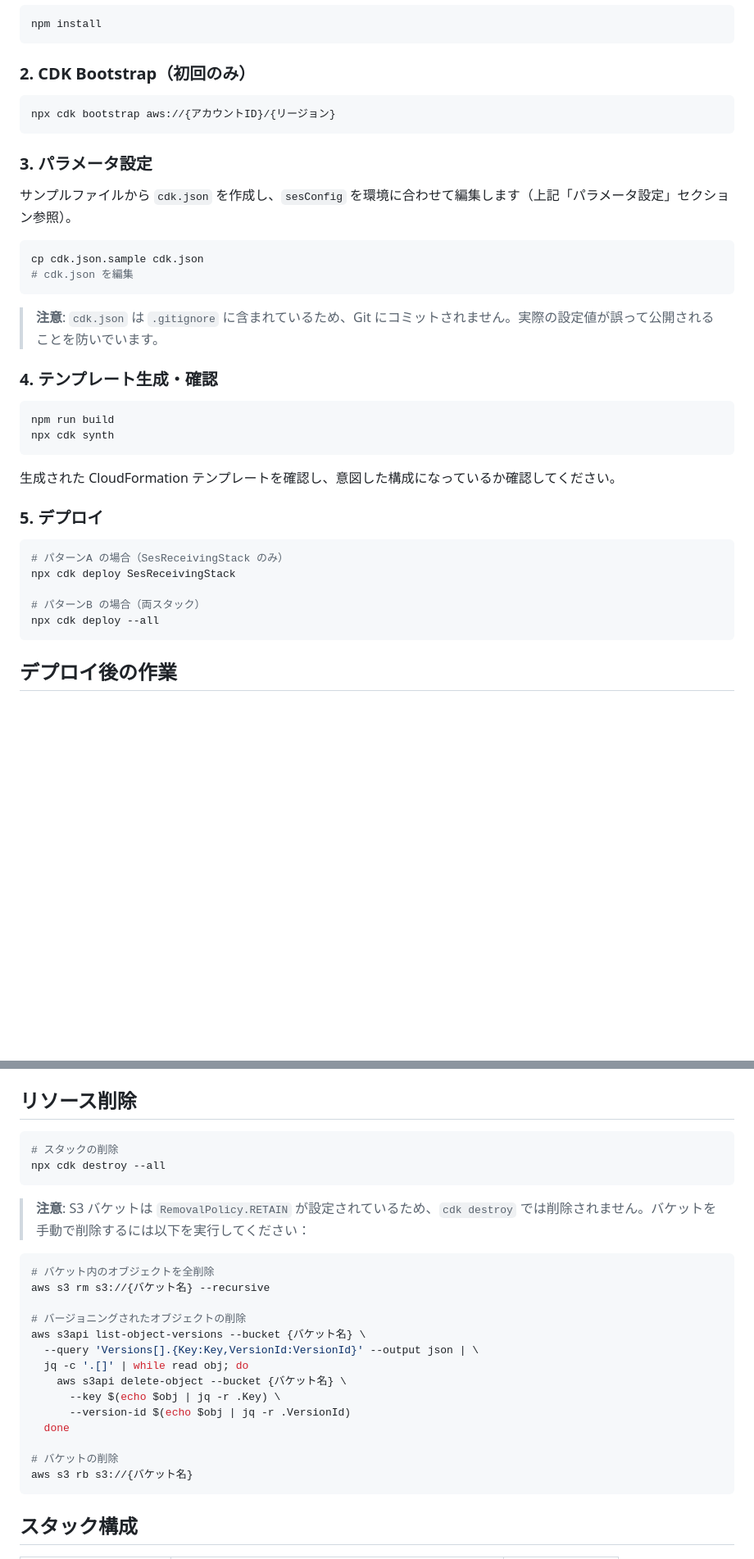
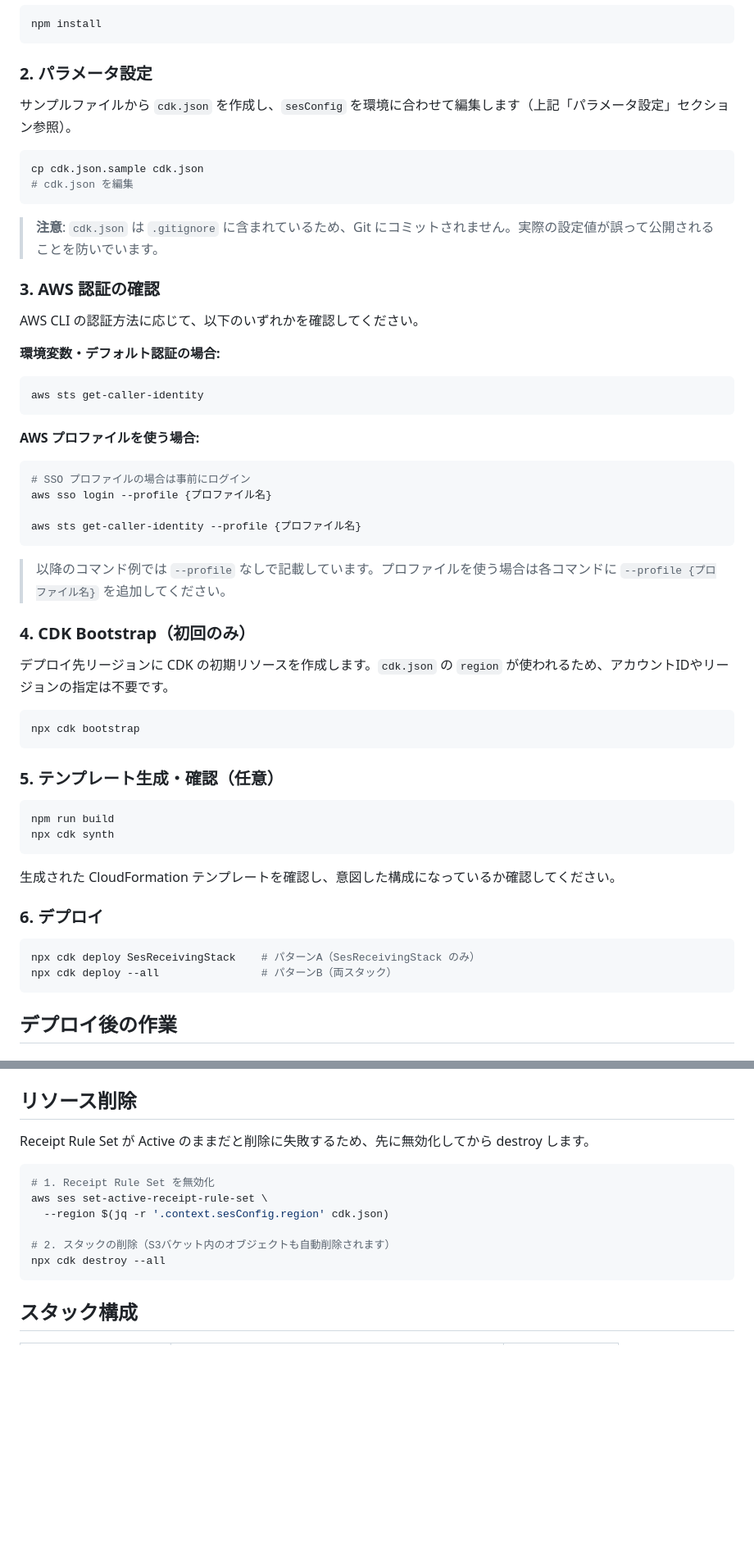
Before and after one commit to kenNagayama/ses-setup-sample, a Markdown page: README.md, 2 parts joined by grey strips. Shown at 82% size. Rendered like a GitHub page; blank space fills up the shorter version.

````diff
--- a/README.md
+++ b/README.md
@@ -107,13 +109,7 @@ Route53 で新規ドメインを取得（または持ち込み）し、SES で
 npm install
 ```
 
-### 2. CDK Bootstrap（初回のみ）
-
-```bash
-npx cdk bootstrap aws://{アカウントID}/{リージョン}
-```
-
-### 3. パラメータ設定
+### 2. パラメータ設定
 
 サンプルファイルから `cdk.json` を作成し、`sesConfig` を環境に合わせて編集します（上記「パラメータ設定」セクション参照）。
 
@@ -124,7 +120,36 @@ cp cdk.json.sample cdk.json
 
 > **注意**: `cdk.json` は `.gitignore` に含まれているため、Git にコミットされません。実際の設定値が誤って公開されることを防いでいます。
 
-### 4. テンプレート生成・確認
+### 3. AWS 認証の確認
+
+AWS CLI の認証方法に応じて、以下のいずれかを確認してください。
+
+**環境変数・デフォルト認証の場合:**
+
+```bash
+aws sts get-caller-identity
+```
+
+**AWS プロファイルを使う場合:**
+
+```bash
+# SSO プロファイルの場合は事前にログイン
+aws sso login --profile {プロファイル名}
+
+aws sts get-caller-identity --profile {プロファイル名}
+```
+
+> 以降のコマンド例では `--profile` なしで記載しています。プロファイルを使う場合は各コマンドに `--profile {プロファイル名}` を追加してください。
+
+### 4. CDK Bootstrap（初回のみ）
+
+デプロイ先リージョンに CDK の初期リソースを作成します。`cdk.json` の `region` が使われるため、アカウントIDやリージョンの指定は不要です。
+
+```bash
+npx cdk bootstrap
+```
+
+### 5. テンプレート生成・確認（任意）
 
 ```bash
 npm run build
@@ -133,14 +158,11 @@ npx cdk synth
 
 生成された CloudFormation テンプレートを確認し、意図した構成になっているか確認してください。
 
-### 5. デプロイ
+### 6. デプロイ
 
 ```bash
-# パターンA の場合（SesReceivingStack のみ）
-npx cdk deploy SesReceivingStack
-
-# パターンB の場合（両スタック）
-npx cdk deploy --all
+npx cdk deploy SesReceivingStack    # パターンA（SesReceivingStack のみ）
+npx cdk deploy --all                # パターンB（両スタック）
 ```
 
 ## デプロイ後の作業
@@ -281,28 +308,15 @@ aws logs tail /aws/lambda/{関数名} --follow
 
 ## リソース削除
 
-```bash
-# スタックの削除
-npx cdk destroy --all
-```
-
-> **注意**: S3 バケットは `RemovalPolicy.RETAIN` が設定されているため、`cdk destroy` では削除されません。バケットを手動で削除するには以下を実行してください：
+Receipt Rule Set が Active のままだと削除に失敗するため、先に無効化してから destroy します。
 
 ```bash
-# バケット内のオブジェクトを全削除
-aws s3 rm s3://{バケット名} --recursive
+# 1. Receipt Rule Set を無効化
+aws ses set-active-receipt-rule-set \
+  --region $(jq -r '.context.sesConfig.region' cdk.json)
 
-# バージョニングされたオブジェクトの削除
-aws s3api list-object-versions --bucket {バケット名} \
-  --query 'Versions[].{Key:Key,VersionId:VersionId}' --output json | \
-  jq -c '.[]' | while read obj; do
-    aws s3api delete-object --bucket {バケット名} \
-      --key $(echo $obj | jq -r .Key) \
-      --version-id $(echo $obj | jq -r .VersionId)
-  done
-
-# バケットの削除
-aws s3 rb s3://{バケット名}
+# 2. スタックの削除（S3バケット内のオブジェクトも自動削除されます）
+npx cdk destroy --all
 ```
 
 ## スタック構成
````
Also changed, not shown: other parts of README.md (+10 -3 lines), docs/images/sns-subscription-confirmation.png (added), 6 other files.
